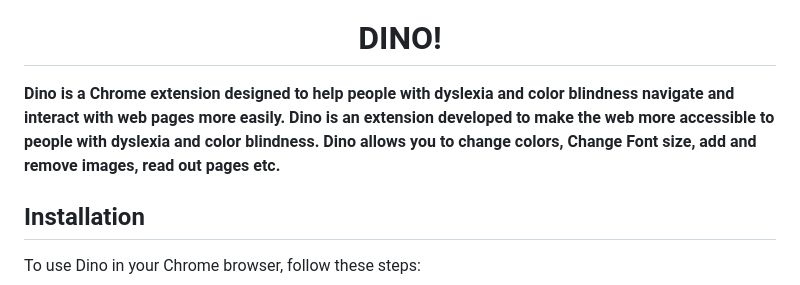
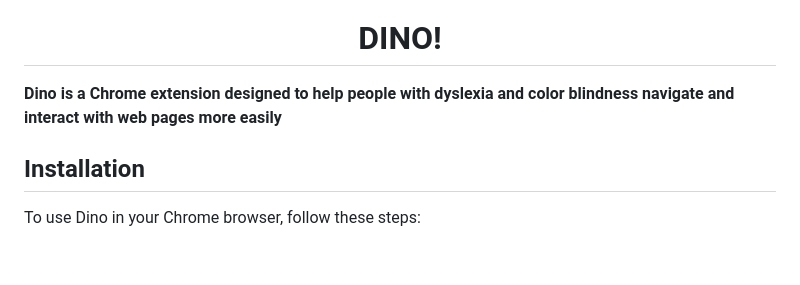
Before and after one commit to developer-diganta/Dino, a Markdown page: readme.md, the part around the change. GitHub-like rendering; blank space fills up the shorter version.

```diff
--- a/readme.md
+++ b/readme.md
@@ -4,7 +4,7 @@
   </p>
 
 
-  **Dino is a Chrome extension designed to help people with dyslexia and color blindness navigate and interact with web pages more easily. Dino is an extension developed to make the web more accessible to people with dyslexia and color blindness. Dino allows you to change colors, Change Font size, add and remove images, read out pages etc.**
+  **Dino is a Chrome extension designed to help people with dyslexia and color blindness navigate and interact with web pages more easily**
 
   ## Installation
 
```
